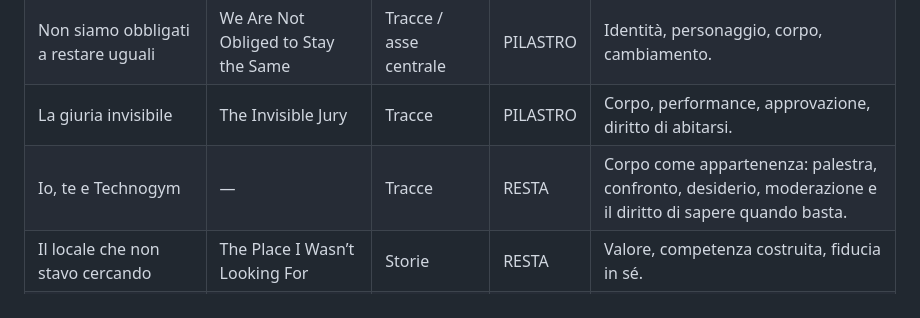
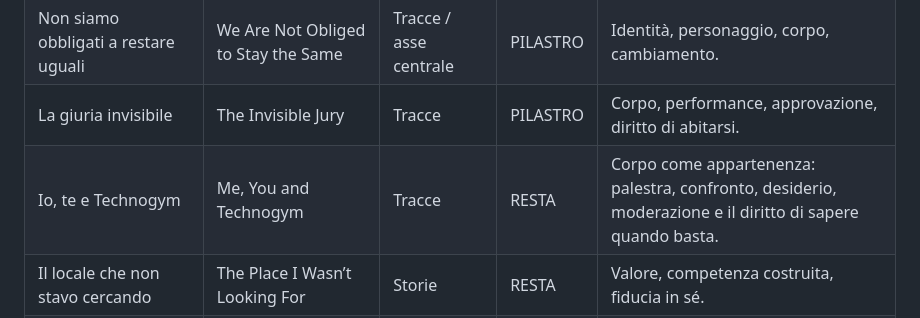
Before and after one commit to madeinaples/morel, a Markdown page: editorial-collection/catalogue.md, the part around the change. Rendered like a GitHub page.

Commit message:
Record English Technogym edition in editorial map

```diff
--- a/editorial-collection/catalogue.md
+++ b/editorial-collection/catalogue.md
@@ -32,7 +32,7 @@ Le vite affidate richiedono più attenzione a privacy, dettagli identificativi e
 | Il diritto di… | The right to… | Racconto madre | PILASTRO | Tiene insieme doveri, aspettative e diritti. |
 | Non siamo obbligati a restare uguali | We Are Not Obliged to Stay the Same | Tracce / asse centrale | PILASTRO | Identità, personaggio, corpo, cambiamento. |
 | La giuria invisibile | The Invisible Jury | Tracce | PILASTRO | Corpo, performance, approvazione, diritto di abitarsi. |
-| Io, te e Technogym | — | Tracce | RESTA | Corpo come appartenenza: palestra, confronto, desiderio, moderazione e il diritto di sapere quando basta. |
+| Io, te e Technogym | Me, You and Technogym | Tracce | RESTA | Corpo come appartenenza: palestra, confronto, desiderio, moderazione e il diritto di sapere quando basta. |
 | Il locale che non stavo cercando | The Place I Wasn’t Looking For | Storie | RESTA | Valore, competenza costruita, fiducia in sé. |
 | Earl’s Court, prima che Londra diventasse gentile | Earl’s Court, Before London Became Kind | Storie | RESTA | Libertà, memoria, gentrificazione, tracce. |
 | Behind the Wall | Behind the Wall | Storie | RESTA | Presenza, confini e consenso; revisione resa più sensoriale e meno esplicita. |
```
